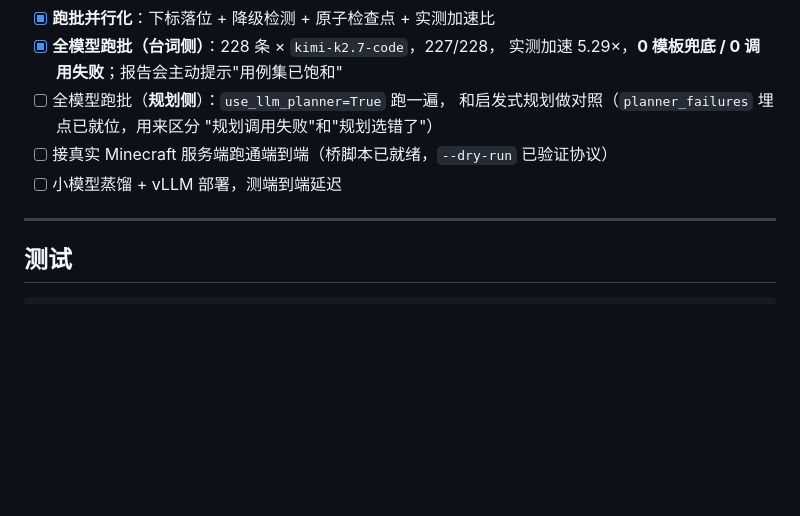
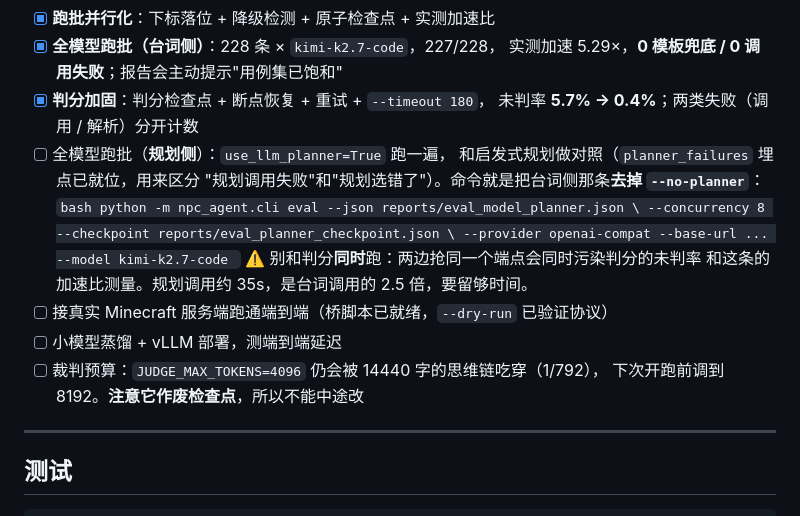
Before and after one commit to SeupLio/ai-npc-agent, a Markdown page: README.md, the part around the change. Rendered like a GitHub page; blank space fills up the shorter version.

Commit message:
docs(roadmap): 判分加固标完成，规划侧补上可复现命令与两条注意事项

````diff
--- a/README.md
+++ b/README.md
@@ -1316,11 +1316,22 @@ python scripts/rescore_safety.py --checkpoint reports/batch_model_checkpoint.jso
 - [x] **跑批并行化**：下标落位 + 降级检测 + 原子检查点 + 实测加速比
 - [x] **全模型跑批（台词侧）**：228 条 × `kimi-k2.7-code`，227/228，
       实测加速 5.29×，**0 模板兜底 / 0 调用失败**；报告会主动提示"用例集已饱和"
+- [x] **判分加固**：判分检查点 + 断点恢复 + 重试 + `--timeout 180`，
+      未判率 **5.7% → 0.4%**；两类失败（调用 / 解析）分开计数
 - [ ] 全模型跑批（**规划侧**）：`use_llm_planner=True` 跑一遍，
       和启发式规划做对照（`planner_failures` 埋点已就位，用来区分
-      "规划调用失败"和"规划选错了"）
+      "规划调用失败"和"规划选错了"）。命令就是把台词侧那条**去掉 `--no-planner`**：
+      ```bash
+      python -m npc_agent.cli eval --json reports/eval_model_planner.json \
+          --concurrency 8 --checkpoint reports/eval_planner_checkpoint.json \
+          --provider openai-compat --base-url ... --model kimi-k2.7-code
+      ```
+      ⚠️ 别和判分**同时**跑：两边抢同一个端点会同时污染判分的未判率
+      和这条的加速比测量。规划调用约 35s，是台词调用的 2.5 倍，要留够时间。
 - [ ] 接真实 Minecraft 服务端跑通端到端（桥脚本已就绪，`--dry-run` 已验证协议）
 - [ ] 小模型蒸馏 + vLLM 部署，测端到端延迟
+- [ ] 裁判预算：`JUDGE_MAX_TOKENS=4096` 仍会被 14440 字的思维链吃穿（1/792），
+      下次开跑前调到 8192。**注意它作废检查点**，所以不能中途改
 
 ---
 
````
